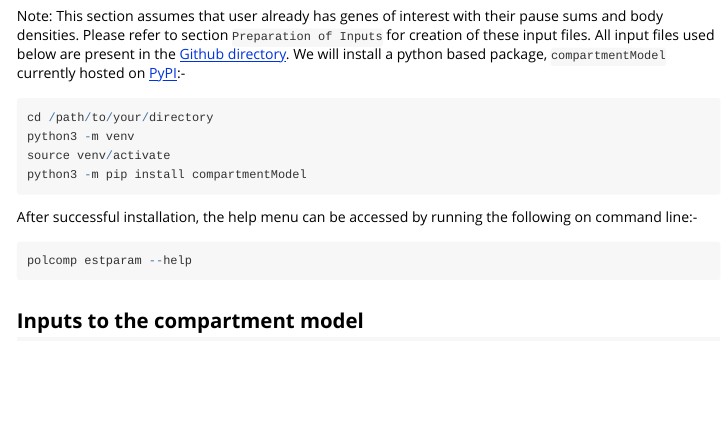
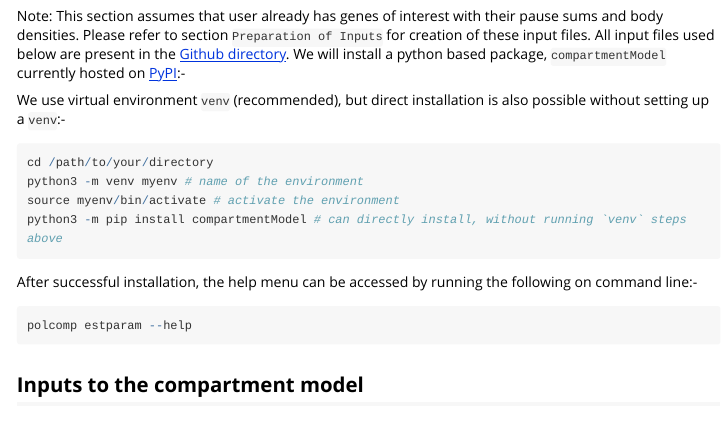
Before and after one commit to guertinlab/compartment_model, an R Markdown document (compModel_vignette/compModel_vignette/compartmentModel_vignette.Rmd): the page in a window 1100 px wide, from 320 px down. Rendered offline with R 4.5, knitr and Pandoc, with nearby package versions; long lines of code are wrapped.

Commit message:
add venv explanation into vignette and bump version

````diff
--- a/compModel_vignette/compModel_vignette/compartmentModel_vignette.Rmd
+++ b/compModel_vignette/compModel_vignette/compartmentModel_vignette.Rmd
@@ -28,11 +28,12 @@ This document describes steps to run compartment model (Mukherjee & Guertin, 202
 Note: This section assumes that user already has genes of interest with their pause sums and body densities. Please refer to section `Preparation of Inputs` for creation of these input files. All input files used below are present in the [Github directory](https://github.com/guertinlab/compartment_model/tree/master/compModel_vignette/compModel_vignette).
 We will install a python based package, `compartmentModel` currently hosted on [PyPI](https://pypi.org/project/compartmentModel/):-
 
+We use virtual environment `venv` (recommended), but direct installation is also possible without setting up a `venv`:-
 ```{r, eval=FALSE}
 cd /path/to/your/directory
-python3 -m venv
-source venv/activate
-python3 -m pip install compartmentModel
+python3 -m venv myenv # name of the environment
+source myenv/bin/activate # activate the environment
+python3 -m pip install compartmentModel # can directly install, without running `venv` steps above
 ```
 
 After successful installation, the help menu can be accessed by running the following on command line:-
````
Also changed, not shown: setup.py (+1 -1 lines), README.md.
